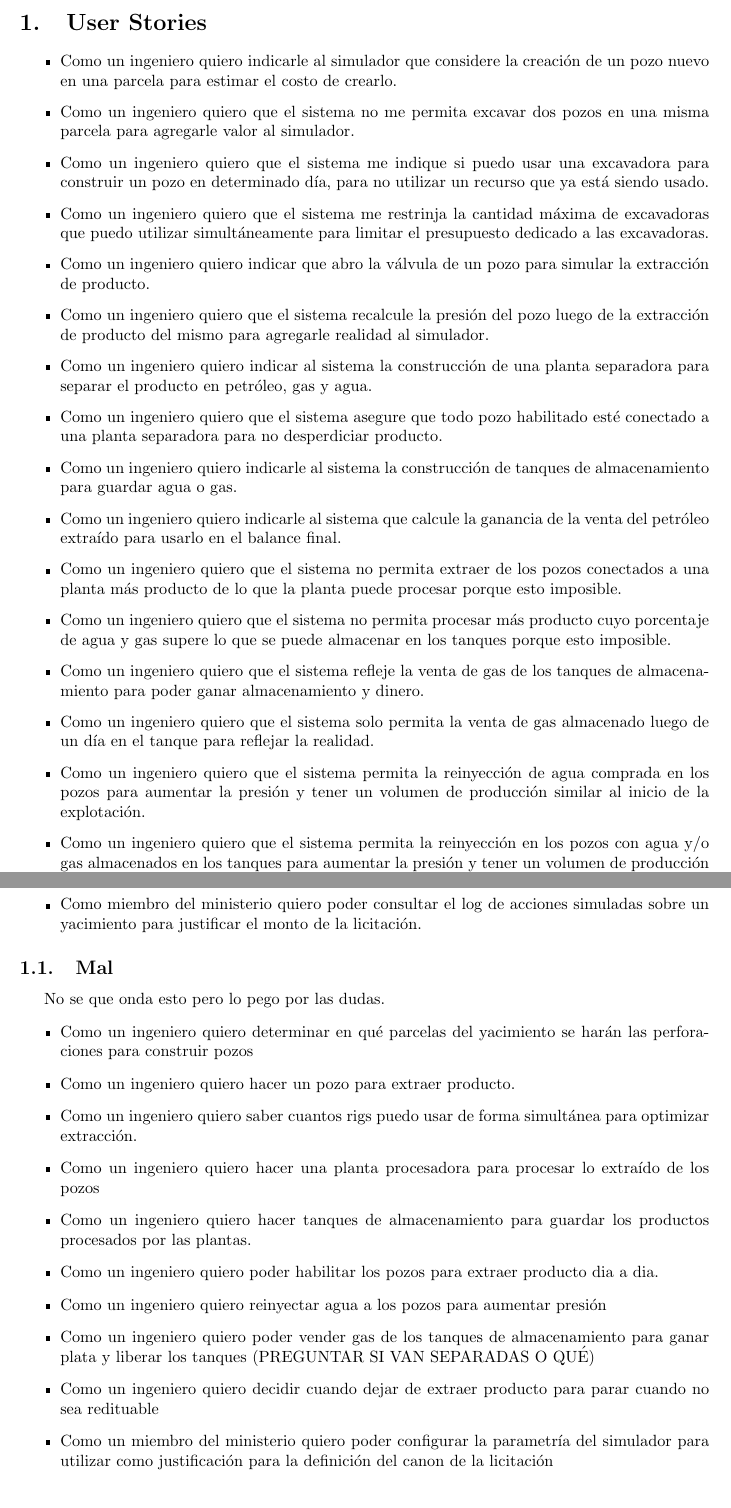
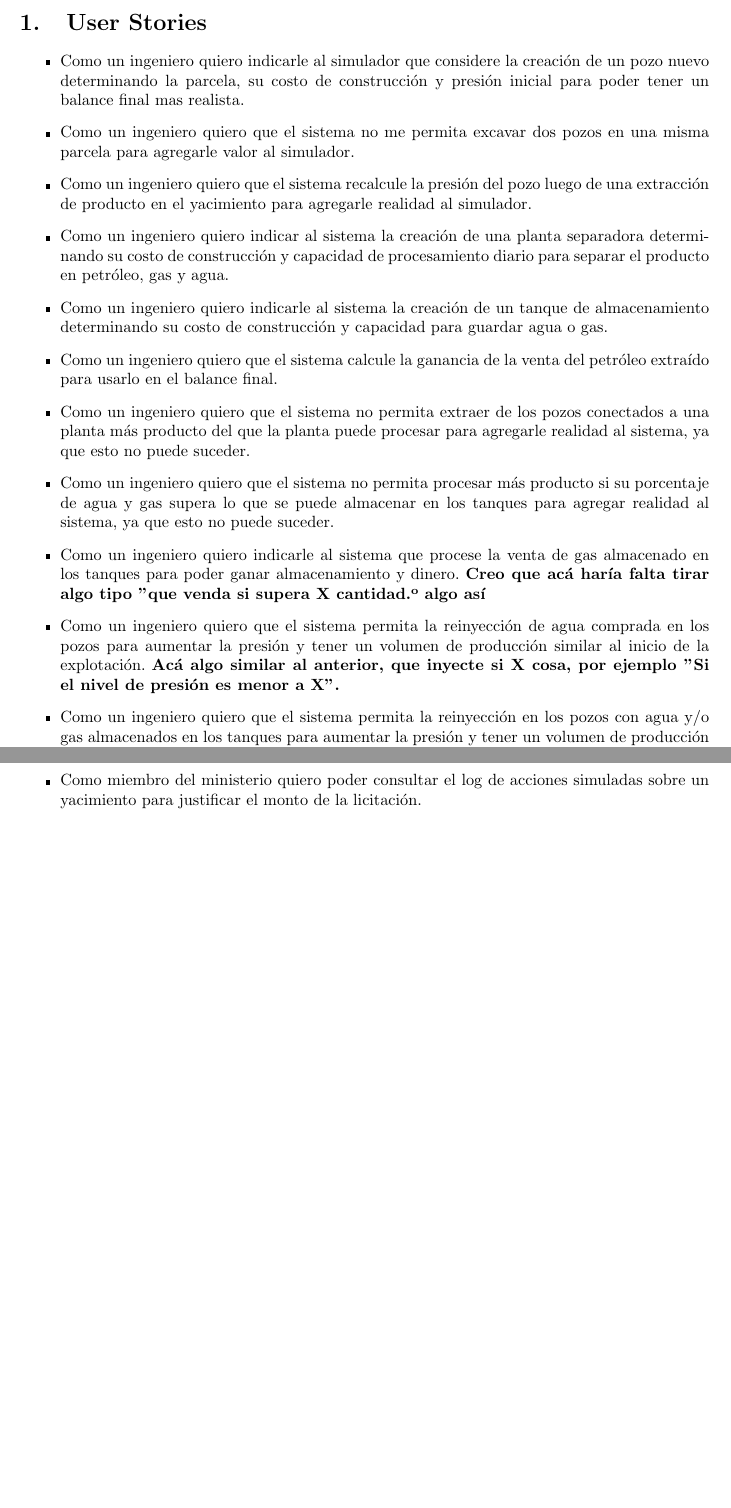
Before and after one commit to lautaroalvarez/tp1-isw, a LaTeX document (informe/Informe.tex, which reads informe/Partes/user_stories.tex, informe/Sty/caratula.sty): two parts of pages 3 and 4 of 5, joined at a grey line, cut so that both start at the same text, the shorter picture padded with empty space. Compiled offline with pdfLaTeX.

Commit message:
Metí cambios en user stories. Algunas cosas que hablamos el otro día.

```diff
--- a/informe/Partes/user_stories.tex
+++ b/informe/Partes/user_stories.tex
@@ -1,21 +1,16 @@
 \begin{itemize}
-  \item Como un ingeniero quiero indicarle al simulador que considere la creación de un pozo nuevo en una parcela para estimar el costo de crearlo.
+  \item Como un ingeniero quiero indicarle al simulador que considere la creación de un pozo nuevo determinando la parcela, su costo de construcción y presión inicial para poder tener un balance final mas realista.
   \item Como un ingeniero quiero que el sistema no me permita excavar dos pozos en una misma parcela para agregarle valor al simulador.
-  \item Como un ingeniero quiero que el sistema me indique si puedo usar una excavadora para construir un pozo en determinado día, para no utilizar un recurso que ya está siendo usado.
-  \item Como un ingeniero quiero que el sistema me restrinja la cantidad máxima de excavadoras que puedo utilizar simultáneamente para limitar el presupuesto dedicado a las excavadoras.
-  \item Como un ingeniero quiero indicar que abro la válvula de un pozo para simular la extracción de producto.
-  \item Como un ingeniero quiero que el sistema recalcule la presión del pozo luego de la extracción de producto del mismo para agregarle realidad al simulador.
-  \item Como un ingeniero quiero indicar al sistema la construcción de una planta separadora para separar el producto en petróleo, gas y agua.
-  \item Como un ingeniero quiero que el sistema asegure que todo pozo habilitado esté conectado a una planta separadora para no desperdiciar producto.
-  \item Como un ingeniero quiero indicarle al sistema la construcción de tanques de almacenamiento para guardar agua o gas.
-  \item Como un ingeniero quiero indicarle al sistema que calcule la ganancia de la venta del petróleo extraído para usarlo en el balance final.
-  \item Como un ingeniero quiero que el sistema no permita extraer de los pozos conectados a una planta más producto de lo que la planta puede procesar porque esto imposible.
-  \item Como un ingeniero quiero que el sistema no permita procesar más producto cuyo porcentaje de agua y gas supere lo que se puede almacenar en los tanques porque esto imposible.
-  \item Como un ingeniero quiero que el sistema refleje la venta de gas de los tanques de almacenamiento para poder ganar almacenamiento y dinero.
-  \item Como un ingeniero quiero que el sistema solo permita la venta de gas almacenado luego de un día en el tanque para reflejar la realidad.
-  \item Como un ingeniero quiero que el sistema permita la reinyección de agua comprada en los pozos para aumentar la presión y tener un volumen de producción similar al inicio de la explotación.
-  \item Como un ingeniero quiero que el sistema permita la reinyección en los pozos con agua y/o gas almacenados en los tanques para aumentar la presión y tener un volumen de producción similar al inicio de la explotación.
-  \item Como un ingeniero quiero poder indicarle al sistema cual es la máxima cantidad de reinyección por día para evitar superar la capacidad de reinyección del pozo.
+  \item Como un ingeniero quiero que el sistema recalcule la presión del pozo luego de una extracción de producto en el yacimiento para agregarle realidad al simulador.
+  \item Como un ingeniero quiero indicar al sistema la creación de una planta separadora determinando su costo de construcción y capacidad de procesamiento diario para separar el producto en petróleo, gas y agua.
+  \item Como un ingeniero quiero indicarle al sistema la creación de un tanque de almacenamiento determinando su costo de construcción y capacidad para guardar agua o gas.
+  \item Como un ingeniero quiero que el sistema calcule la ganancia de la venta del petróleo extraído para usarlo en el balance final.
+  \item Como un ingeniero quiero que el sistema no permita extraer de los pozos conectados a una planta más producto del que la planta puede procesar para agregarle realidad al sistema, ya que esto no puede suceder.
+  \item Como un ingeniero quiero que el sistema no permita procesar más producto si su porcentaje de agua y gas supera lo que se puede almacenar en los tanques para agregar realidad al sistema, ya que esto no puede suceder.
+  \item Como un ingeniero quiero indicarle al sistema que procese la venta de gas almacenado en los tanques para poder ganar almacenamiento y dinero. \textbf{Creo que acá haría falta tirar algo tipo "que venda si supera X cantidad" o algo así}
+  \item Como un ingeniero quiero que el sistema permita la reinyección de agua comprada en los pozos para aumentar la presión y tener un volumen de producción similar al inicio de la explotación. \textbf{Acá algo similar al anterior, que inyecte si X cosa, por ejemplo "Si el nivel de presión es menor a X".}
+  \item Como un ingeniero quiero que el sistema permita la reinyección en los pozos con agua y/o gas almacenados en los tanques para aumentar la presión y tener un volumen de producción similar al inicio de la explotación. \textbf{Idem anterior. No se si es "permita", por ahí un "que reinyecte si pasa tal cosa"}
+  \item Como un ingeniero quiero poder indicarle al sistema cuál es la máxima cantidad que se puede reinyectar por día para evitar superar la capacidad de reinyección del pozo.
   \item Como un ingeniero quiero que el sistema recalcule la presión del pozo luego de la reinyección del mismo para agregarle realidad al simulador.
   \item Como un ingeniero quiero que el sistema no permita la extracción de ningún pozo durante el mismo día de una reinyección para facilitar las maniobras en el yacimiento.
   \item Como un ingeniero quiero que el sistema recalcule luego de la reinyección los porcentajes de composición del producto en el reservorio para tener datos consistentes.
@@ -24,19 +19,3 @@
   \item Como miembro del ministerio quiero poder calcular el costo de todas las acciones simuladas sobre un yacimiento para definir el mínimo monto para la licitación.
   \item Como miembro del ministerio quiero poder consultar el log de acciones simuladas sobre un yacimiento para justificar el monto de la licitación.
 \end{itemize}
-
-
-\subsection{Mal}
-\par No se que onda esto pero lo pego por las dudas.
-\begin{itemize}
-  \item Como un ingeniero quiero determinar en qué parcelas del yacimiento se harán las perforaciones para construir pozos
-  \item Como un ingeniero quiero hacer un pozo para extraer producto.
-  \item Como un ingeniero quiero saber cuantos rigs puedo usar de forma simultánea para optimizar extracción.
-  \item Como un ingeniero quiero hacer una planta procesadora para procesar lo extraído de los pozos
-  \item Como un ingeniero quiero hacer tanques de almacenamiento para guardar los productos procesados por las plantas.
-  \item Como un ingeniero quiero poder habilitar los pozos para extraer producto dia a dia.
-  \item Como un ingeniero quiero reinyectar agua a los pozos para aumentar presión
-  \item Como un ingeniero quiero poder vender gas de los tanques de almacenamiento para ganar plata y liberar los tanques (PREGUNTAR SI VAN SEPARADAS O QUÉ)
-  \item Como un ingeniero quiero decidir cuando dejar de extraer producto para parar cuando no sea redituable
-  \item Como un miembro del ministerio quiero poder configurar la parametría del simulador para utilizar como justificación para la definición del canon de la licitación
-\end{itemize}
--- a/informe/Sty/caratula.sty
+++ b/informe/Sty/caratula.sty
@@ -257,7 +257,7 @@
                 Intendente G\"uiraldes 2160 - C1428EGA \\
             Ciudad Aut\'onoma de Buenos Aires - Rep. Argentina \\
                 Tel/Fax: (54 11) 4576-3359 \\
-            http://www.fcen.uba.ar \\
+            http://dc.uba.ar \\
             }
         \end{minipage}
     \end{minipage}%
```
Also changed, not shown: informe/Informe.pdf, informe/Partes/user_stories.tex (2 more changed lines), 1 other file.
